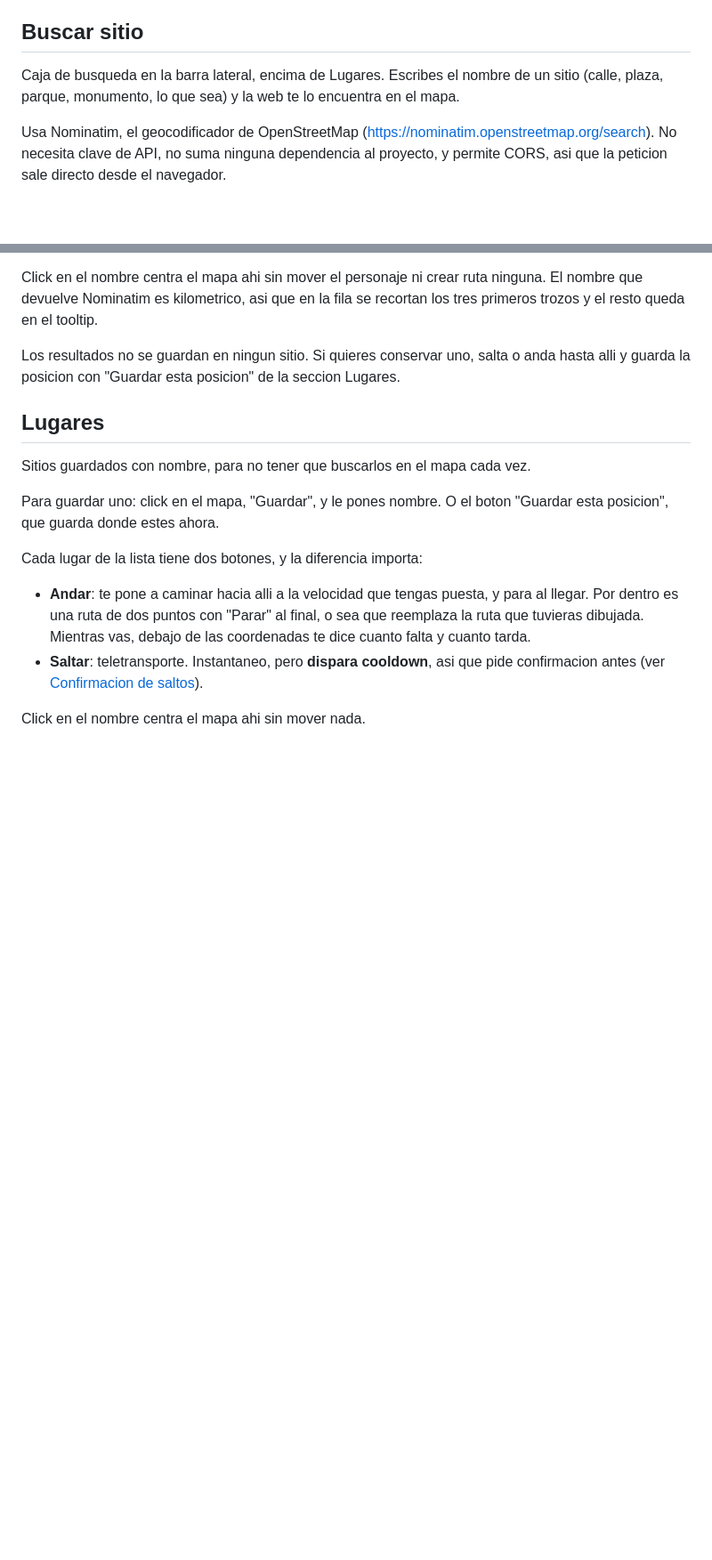
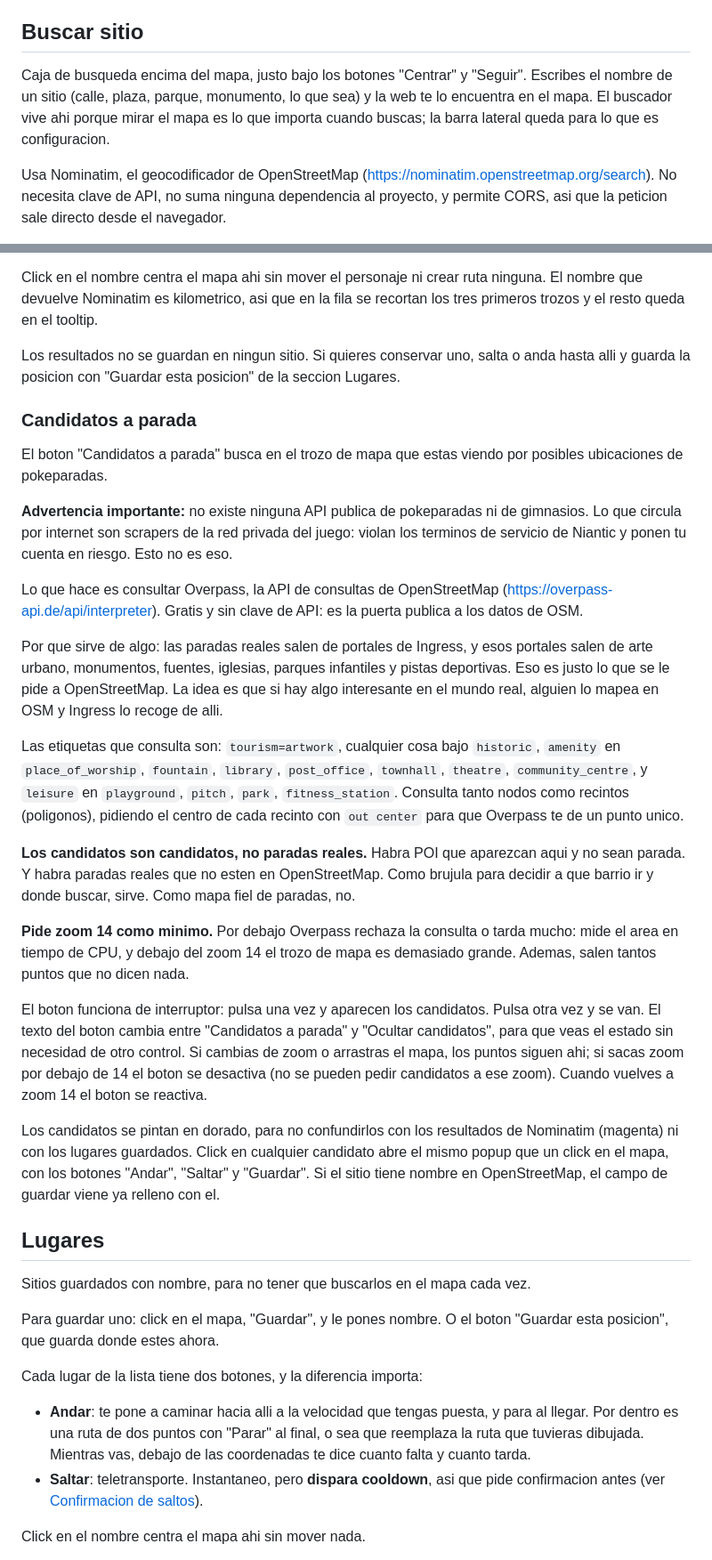
Before and after one commit to BaltaJmn/pogo, a Markdown page: README.md, 2 parts joined by grey strips. Shown at 89% size. GitHub-like rendering; blank space fills up the shorter version.

Commit message:
docs: el buscador se muda al mapa y documentar los candidatos de Overpass
Actualiza la sección "Buscar sitio" del README: el buscador ya no vive en la
barra lateral sino encima del mapa, donde tiene más sentido cuando lo que importa
es mirar el mapa. Documenta la nueva funcionalidad de candidatos a parada desde
Overpass: qué consulta (etiquetas OSM de POI interesantes), por qué sirve (paradas
salen de portales Ingress, que salen de datos reales en OSM), y los límites honestos
(son candidatos, no paradas reales; requieren zoom 14+; habrá falsos positivos y
negativas). Ajusta la tabla de ficheros para reflejar que index.html ahora maneja
buscador y candidatos.

Co-Authored-By: Claude Opus 5 <noreply@anthropic.com>

```diff
--- a/README.md
+++ b/README.md
@@ -350,9 +350,10 @@ mitad de otra.
 
 ## Buscar sitio
 
-Caja de busqueda en la barra lateral, encima de Lugares. Escribes el nombre de un
-sitio (calle, plaza, parque, monumento, lo que sea) y la web te lo encuentra en el
-mapa.
+Caja de busqueda encima del mapa, justo bajo los botones "Centrar" y "Seguir".
+Escribes el nombre de un sitio (calle, plaza, parque, monumento, lo que sea) y la
+web te lo encuentra en el mapa. El buscador vive ahi porque mirar el mapa es lo que
+importa cuando buscas; la barra lateral queda para lo que es configuracion.
 
 Usa Nominatim, el geocodificador de OpenStreetMap
 (<https://nominatim.openstreetmap.org/search>). No necesita clave de API, no suma
@@ -378,6 +379,52 @@ tres primeros trozos y el resto queda en el tooltip.
 
 Los resultados no se guardan en ningun sitio. Si quieres conservar uno, salta o anda
 hasta alli y guarda la posicion con "Guardar esta posicion" de la seccion Lugares.
+
+### Candidatos a parada
+
+El boton "Candidatos a parada" busca en el trozo de mapa que estas viendo por
+posibles ubicaciones de pokeparadas.
+
+**Advertencia importante:** no existe ninguna API publica de pokeparadas ni de
+gimnasios. Lo que circula por internet son scrapers de la red privada del juego:
+violan los terminos de servicio de Niantic y ponen tu cuenta en riesgo. Esto no es
+eso.
+
+Lo que hace es consultar Overpass, la API de consultas de OpenStreetMap
+(<https://overpass-api.de/api/interpreter>). Gratis y sin clave de API: es la
+puerta publica a los datos de OSM.
+
+Por que sirve de algo: las paradas reales salen de portales de Ingress, y esos
+portales salen de arte urbano, monumentos, fuentes, iglesias, parques infantiles y
+pistas deportivas. Eso es justo lo que se le pide a OpenStreetMap. La idea es que
+si hay algo interesante en el mundo real, alguien lo mapea en OSM y Ingress lo
+recoge de alli.
+
+Las etiquetas que consulta son: `tourism=artwork`, cualquier cosa bajo `historic`,
+`amenity` en `place_of_worship`, `fountain`, `library`, `post_office`, `townhall`,
+`theatre`, `community_centre`, y `leisure` en `playground`, `pitch`, `park`,
+`fitness_station`. Consulta tanto nodos como recintos (poligonos), pidiendo el
+centro de cada recinto con `out center` para que Overpass te de un punto unico.
+
+**Los candidatos son candidatos, no paradas reales.** Habra POI que aparezcan aqui
+y no sean parada. Y habra paradas reales que no esten en OpenStreetMap. Como brujula
+para decidir a que barrio ir y donde buscar, sirve. Como mapa fiel de paradas, no.
+
+**Pide zoom 14 como minimo.** Por debajo Overpass rechaza la consulta o tarda
+mucho: mide el area en tiempo de CPU, y debajo del zoom 14 el trozo de mapa es
+demasiado grande. Ademas, salen tantos puntos que no dicen nada.
+
+El boton funciona de interruptor: pulsa una vez y aparecen los candidatos. Pulsa otra
+vez y se van. El texto del boton cambia entre "Candidatos a parada" y "Ocultar
+candidatos", para que veas el estado sin necesidad de otro control. Si cambias de
+zoom o arrastras el mapa, los puntos siguen ahi; si sacas zoom por debajo de 14 el
+boton se desactiva (no se pueden pedir candidatos a ese zoom). Cuando vuelves a zoom
+14 el boton se reactiva.
+
+Los candidatos se pintan en dorado, para no confundirlos con los resultados de
+Nominatim (magenta) ni con los lugares guardados. Click en cualquier candidato abre
+el mismo popup que un click en el mapa, con los botones "Andar", "Saltar" y "Guardar".
+Si el sitio tiene nombre en OpenStreetMap, el campo de guardar viene ya relleno con el.
 
 ## Lugares
 
```
Also changed, not shown: other parts of README.md (+1 -1 lines).
